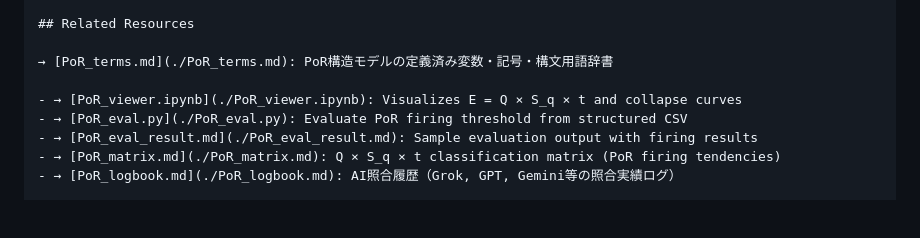
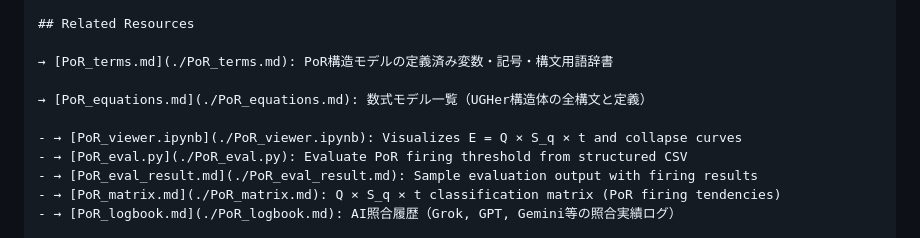
Before and after one commit to Yuu6798/unconscious-gravity, a Markdown page: README.md, the part around the change. Rendered like a GitHub page; blank space fills up the shorter version.

Commit message:
README.md の更新

```diff
--- a/README.md
+++ b/README.md
@@ -88,6 +88,8 @@ and compares them to a threshold to determine activation status (`✅` or `❌`)
 
 → [PoR_terms.md](./PoR_terms.md): PoR構造モデルの定義済み変数・記号・構文用語辞書
 
+→ [PoR_equations.md](./PoR_equations.md): 数式モデル一覧（UGHer構造体の全構文と定義）
+
 - → [PoR_viewer.ipynb](./PoR_viewer.ipynb): Visualizes E = Q × S_q × t and collapse curves
 - → [PoR_eval.py](./PoR_eval.py): Evaluate PoR firing threshold from structured CSV
 - → [PoR_eval_result.md](./PoR_eval_result.md): Sample evaluation output with firing results
```
